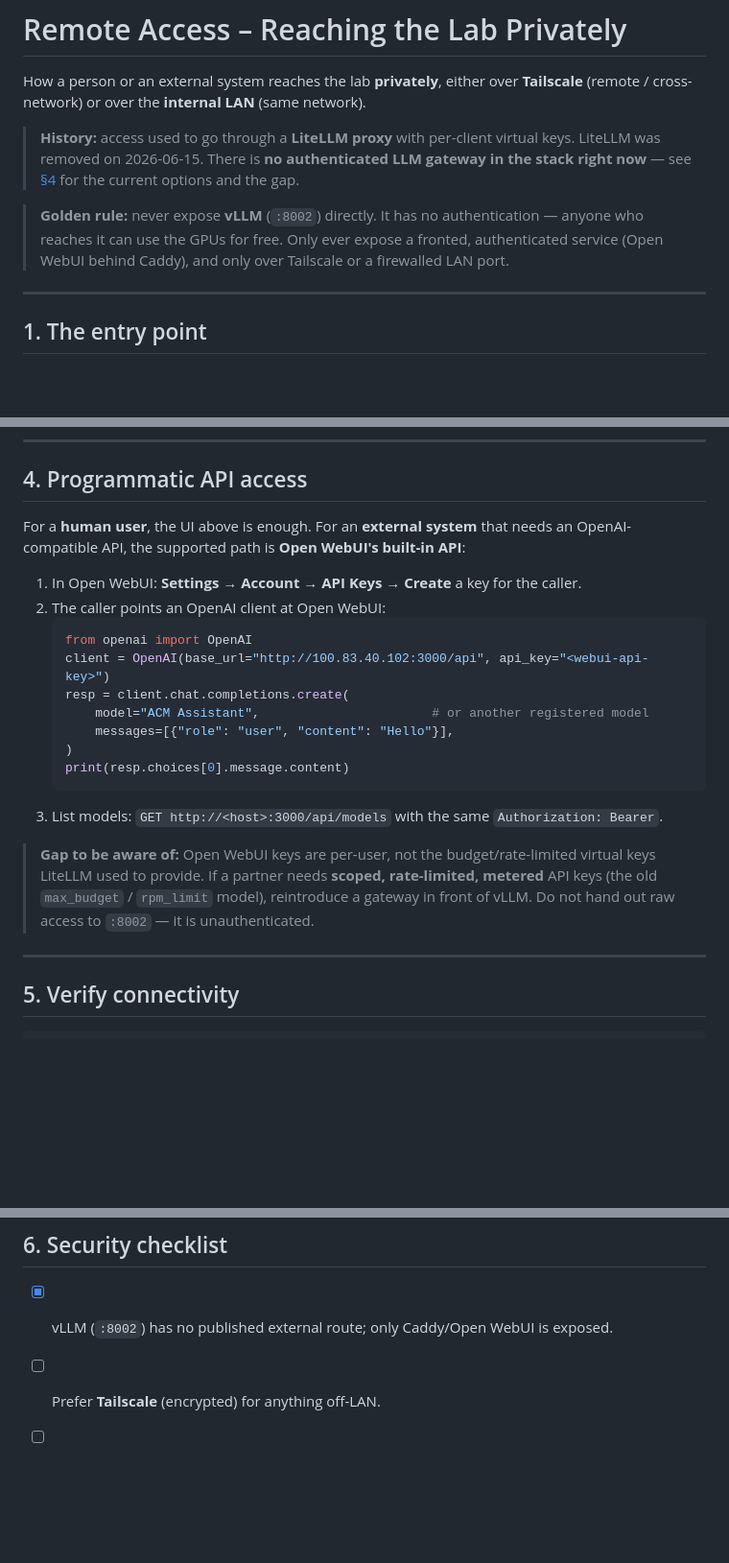
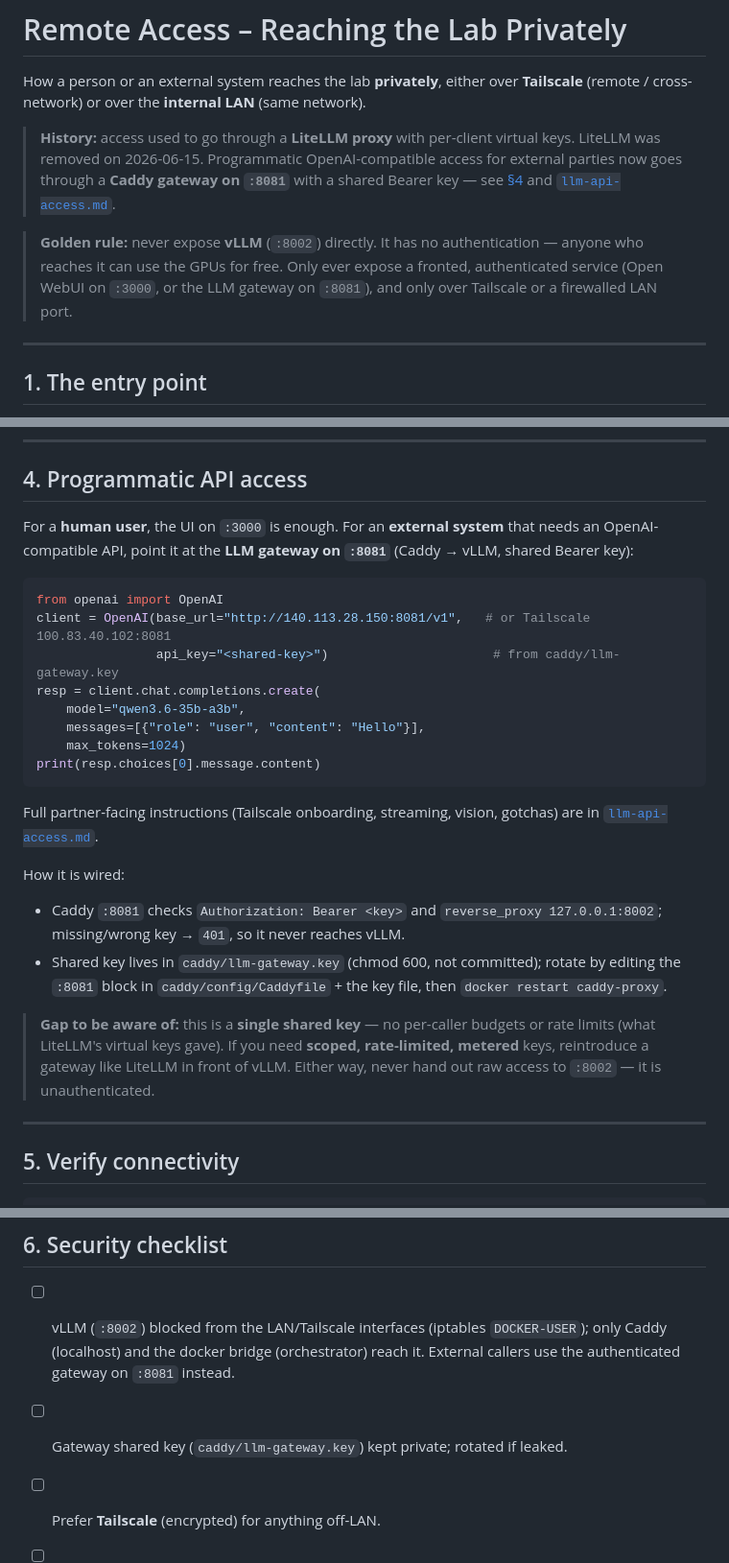
Before and after one commit to jimlin2004/acm-llm, a Markdown page: docs/remote-access.md, 3 parts joined by grey strips. Shown at 96% size. GitHub-like rendering; blank space fills up the shorter version.

````diff
--- a/docs/remote-access.md
+++ b/docs/remote-access.md
@@ -4,12 +4,14 @@ How a person or an external system reaches the lab **privately**, either over **
 (remote / cross-network) or over the **internal LAN** (same network).
 
 > **History:** access used to go through a **LiteLLM proxy** with per-client virtual keys.
-> LiteLLM was removed on 2026-06-15. There is **no authenticated LLM gateway in the stack
-> right now** — see [§4](#4-programmatic-api-access) for the current options and the gap.
+> LiteLLM was removed on 2026-06-15. Programmatic OpenAI-compatible access for external
+> parties now goes through a **Caddy gateway on `:8081`** with a shared Bearer key — see
+> [§4](#4-programmatic-api-access) and [`llm-api-access.md`](llm-api-access.md).
 
 > **Golden rule:** never expose **vLLM** (`:8002`) directly. It has no authentication —
 > anyone who reaches it can use the GPUs for free. Only ever expose a fronted, authenticated
-> service (Open WebUI behind Caddy), and only over Tailscale or a firewalled LAN port.
+> service (Open WebUI on `:3000`, or the LLM gateway on `:8081`), and only over Tailscale or
+> a firewalled LAN port.
 
 ---
 
@@ -91,26 +93,34 @@ sudo ufw allow from 140.113.0.0/16 to any port 3000 proto tcp   # restrict to ca
 
 ## 4. Programmatic API access
 
-For a **human user**, the UI above is enough. For an **external system** that needs an
-OpenAI-compatible API, the supported path is **Open WebUI's built-in API**:
+For a **human user**, the UI on `:3000` is enough. For an **external system** that needs an
+OpenAI-compatible API, point it at the **LLM gateway on `:8081`** (Caddy → vLLM, shared
+Bearer key):
 
-1. In Open WebUI: **Settings → Account → API Keys → Create** a key for the caller.
-2. The caller points an OpenAI client at Open WebUI:
-   ```python
-   from openai import OpenAI
-   client = OpenAI(base_url="http://100.83.40.102:3000/api", api_key="<webui-api-key>")
-   resp = client.chat.completions.create(
-       model="ACM Assistant",                       # or another registered model
-       messages=[{"role": "user", "content": "Hello"}],
-   )
-   print(resp.choices[0].message.content)
-   ```
-3. List models: `GET http://<host>:3000/api/models` with the same `Authorization: Bearer`.
+```python
+from openai import OpenAI
+client = OpenAI(base_url="http://140.113.28.150:8081/v1",   # or Tailscale 100.83.40.102:8081
+                api_key="<shared-key>")                      # from caddy/llm-gateway.key
+resp = client.chat.completions.create(
+    model="qwen3.6-35b-a3b",
+    messages=[{"role": "user", "content": "Hello"}],
+    max_tokens=1024)
+print(resp.choices[0].message.content)
+```
 
-> **Gap to be aware of:** Open WebUI keys are per-user, not the budget/rate-limited virtual
-> keys LiteLLM used to provide. If a partner needs **scoped, rate-limited, metered** API keys
-> (the old `max_budget` / `rpm_limit` model), reintroduce a gateway in front of vLLM. Do not
-> hand out raw access to `:8002` — it is unauthenticated.
+Full partner-facing instructions (Tailscale onboarding, streaming, vision, gotchas) are in
+[`llm-api-access.md`](llm-api-access.md).
+
+How it is wired:
+- Caddy `:8081` checks `Authorization: Bearer <key>` and `reverse_proxy 127.0.0.1:8002`;
+  missing/wrong key → `401`, so it never reaches vLLM.
+- Shared key lives in `caddy/llm-gateway.key` (chmod 600, not committed); rotate by editing
+  the `:8081` block in `caddy/config/Caddyfile` + the key file, then `docker restart caddy-proxy`.
+
+> **Gap to be aware of:** this is a **single shared key** — no per-caller budgets or rate
+> limits (what LiteLLM's virtual keys gave). If you need **scoped, rate-limited, metered**
+> keys, reintroduce a gateway like LiteLLM in front of vLLM. Either way, never hand out raw
+> access to `:8002` — it is unauthenticated.
 
 ---
 
@@ -133,7 +143,10 @@ If this fails:
 
 ## 6. Security checklist
 
-- [x] vLLM (`:8002`) has no published external route; only Caddy/Open WebUI is exposed.
+- [ ] vLLM (`:8002`) blocked from the LAN/Tailscale interfaces (iptables `DOCKER-USER`); only
+      Caddy (localhost) and the docker bridge (orchestrator) reach it. External callers use
+      the authenticated gateway on `:8081` instead.
+- [ ] Gateway shared key (`caddy/llm-gateway.key`) kept private; rotated if leaked.
 - [ ] Prefer **Tailscale** (encrypted) for anything off-LAN.
 - [ ] Firewall scoped to the campus range / tailnet rather than `0.0.0.0/0` where possible.
 - [ ] If ever exposed to the public internet, put TLS in front (Caddy on `443`), not plain HTTP.
````
Also changed, not shown: other parts of docs/remote-access.md (+1 -1 lines), docs/architecture.md (+1 -1 lines), docs/llm-api-access.md (added, +135 -0 lines).
